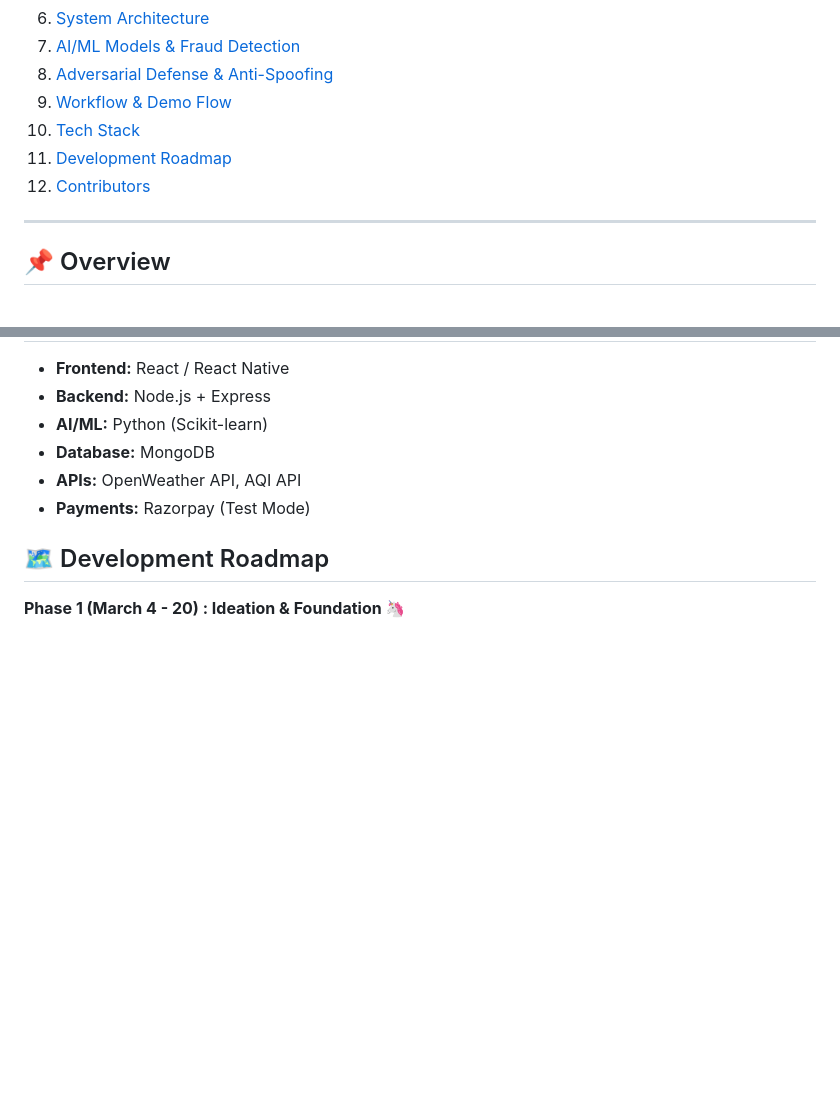
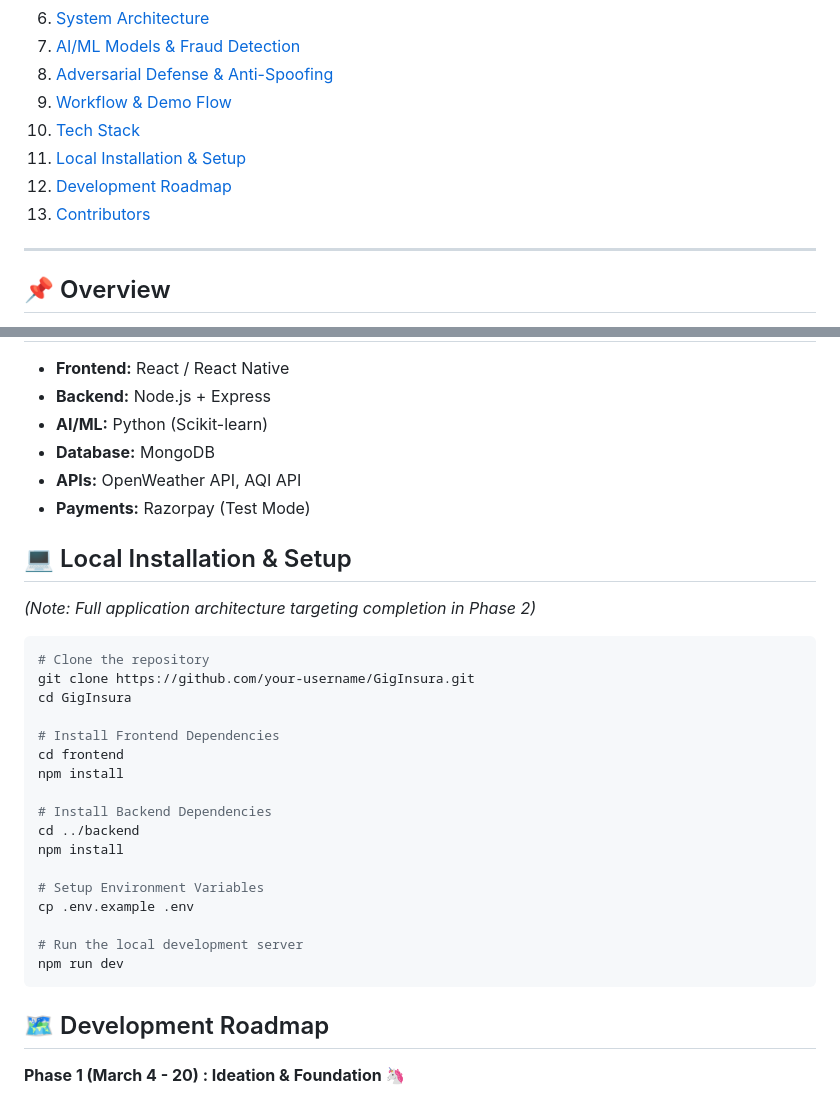
Before and after one commit to Raghvendra-Chauhan/Gig_Insura, a Markdown page: README.md, 2 parts joined by grey strips. GitHub-like rendering; blank space fills up the shorter version.

````diff
--- a/README.md
+++ b/README.md
@@ -23,8 +23,9 @@
 8. [Adversarial Defense & Anti-Spoofing](#-adversarial-defense--anti-spoofing)
 9. [Workflow & Demo Flow](#-workflow--demo-flow)
 10. [Tech Stack](#-tech-stack)
-11. [Development Roadmap](#-development-roadmap)
-12. [Contributors](#-contributors)
+11. [Local Installation & Setup](#-local-installation--setup)
+12. [Development Roadmap](#-development-roadmap)
+13. [Contributors](#-contributors)
 
 ---
 
@@ -116,6 +117,28 @@ graph TD
 * **APIs:** OpenWeather API, AQI API
 * **Payments:** Razorpay (Test Mode)
 
+## 💻 Local Installation & Setup
+*(Note: Full application architecture targeting completion in Phase 2)*
+```bash
+# Clone the repository
+git clone https://github.com/your-username/GigInsura.git
+cd GigInsura
+
+# Install Frontend Dependencies
+cd frontend
+npm install
+
+# Install Backend Dependencies
+cd ../backend
+npm install
+
+# Setup Environment Variables
+cp .env.example .env
+
+# Run the local development server
+npm run dev
+```
+
 ## 🗺️ Development Roadmap
 **Phase 1 (March 4 - 20) : Ideation & Foundation 🦄**
 - [x] Strategy documentation, Idea Document, Architecture planning, and Git repository setup.
````
